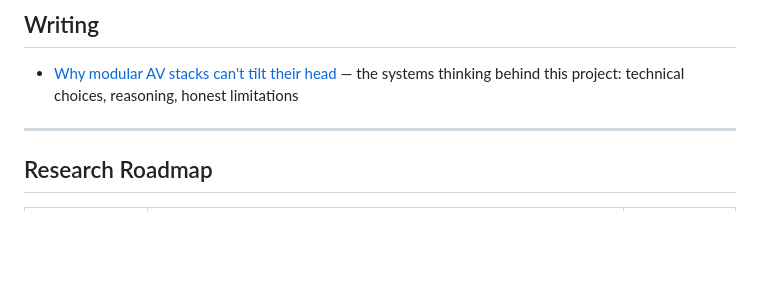
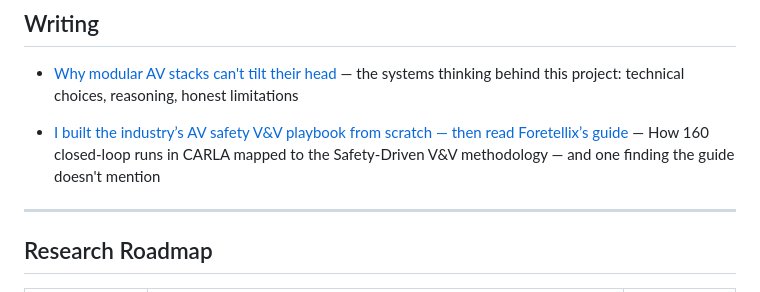
Before and after one commit to NiharVaghela1995/Interface-Level-Failure-Propagation-Analysis-in-Autonomous-Driving-Stack, a Markdown page: README.md, the part around the change. Drawn GitHub-style; blank space fills up the shorter version.

```diff
--- a/README.md
+++ b/README.md
@@ -248,6 +248,8 @@ will produce consistent results after `torch.manual_seed(42)` is applied.
 
 - [Why modular AV stacks can't tilt their head](https://medium.com/@niharvaghela/why-modular-av-stacks-cant-tilt-their-head-17fa40497c13) — the systems thinking behind this project: technical choices, reasoning, honest limitations
 
+- [I built the industry’s AV safety V&V playbook from scratch — then read Foretellix’s guide](https://medium.com/@niharvaghela/i-built-the-industrys-av-safety-v-v-playbook-from-scratch-then-read-foretellix-s-guide-e066723458ce) — How 160 closed-loop runs in CARLA mapped to the Safety-Driven V&V methodology — and one finding the guide doesn't mention
+
 ---
 
 ## Research Roadmap
```
